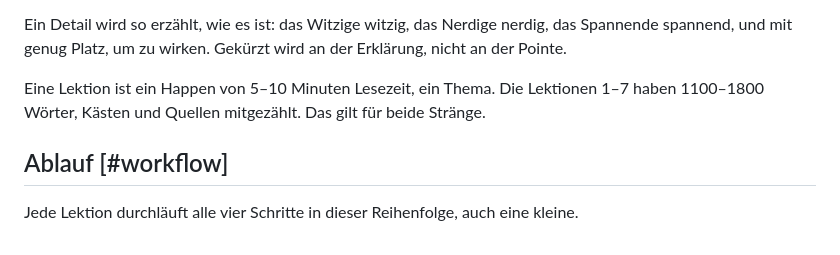
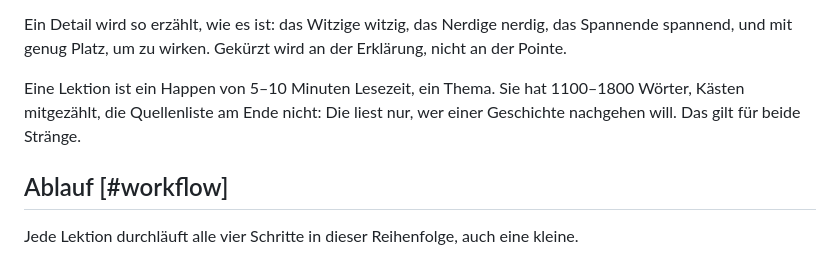
Before and after one commit to aFarkas/red-sea, a Markdown page: AGENTS.md, the part around the change. Drawn GitHub-style.

Commit message:
AGENTS.md: Quellenliste zählt nicht zur Länge einer Lektion
Co-Authored-By: Claude Opus 5.5 <noreply@anthropic.com>
Claude-Session: https://claude.ai/code/session_01JEs9Cg1gY7dJ68sytRySBo

```diff
--- a/AGENTS.md
+++ b/AGENTS.md
@@ -25,8 +25,9 @@ von heute.
 Ein Detail wird so erzählt, wie es ist: das Witzige witzig, das Nerdige nerdig, das Spannende
 spannend, und mit genug Platz, um zu wirken. Gekürzt wird an der Erklärung, nicht an der Pointe.
 
-Eine Lektion ist ein Happen von 5–10 Minuten Lesezeit, ein Thema. Die Lektionen 1–7 haben 1100–1800
-Wörter, Kästen und Quellen mitgezählt. Das gilt für beide Stränge.
+Eine Lektion ist ein Happen von 5–10 Minuten Lesezeit, ein Thema. Sie hat 1100–1800 Wörter, Kästen
+mitgezählt, die Quellenliste am Ende nicht: Die liest nur, wer einer Geschichte nachgehen will. Das
+gilt für beide Stränge.
 
 ## Ablauf  [#workflow]
 
```
